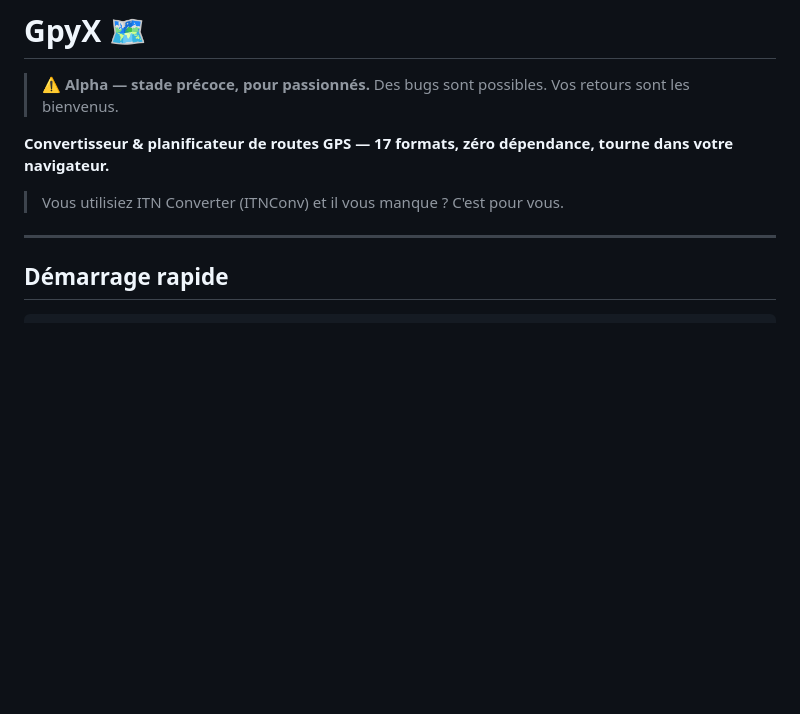
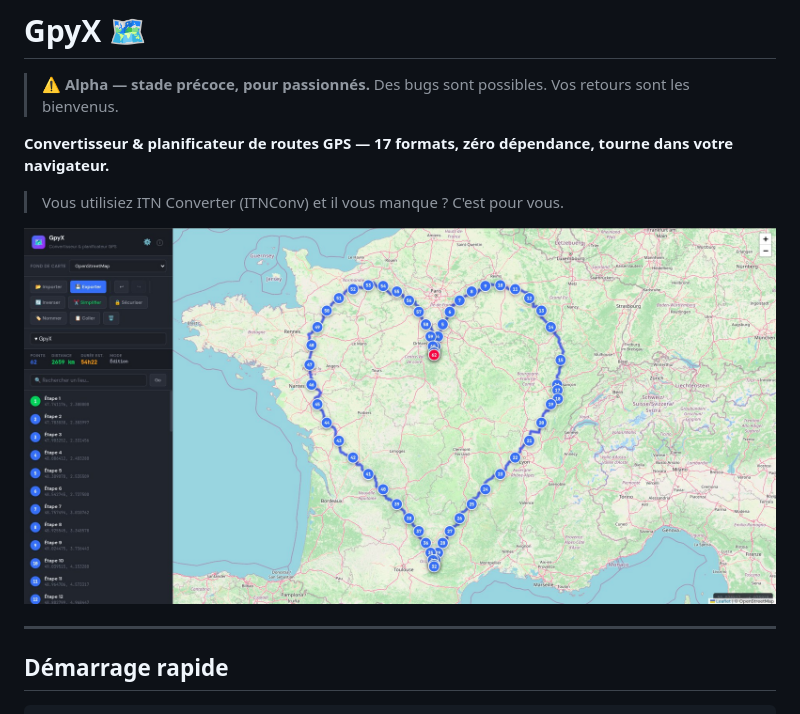
Before and after one commit to teuxea/GpyX, a Markdown page: README.fr.md, the part around the change. Rendered like a GitHub page; pictures changed too: screenshot.png (added); blank space fills up the shorter version.

```diff
--- a/README.fr.md
+++ b/README.fr.md
@@ -7,6 +7,8 @@
 **Convertisseur & planificateur de routes GPS — 17 formats, zéro dépendance, tourne dans votre navigateur.**
 
 > Vous utilisiez ITN Converter (ITNConv) et il vous manque ? C'est pour vous.
+
+![GpyX — un itinéraire en forme de cœur à travers la France, 2659 km](screenshot.png)
 
 ---
 
```
Also changed, not shown: README.md (+2 -0 lines).
